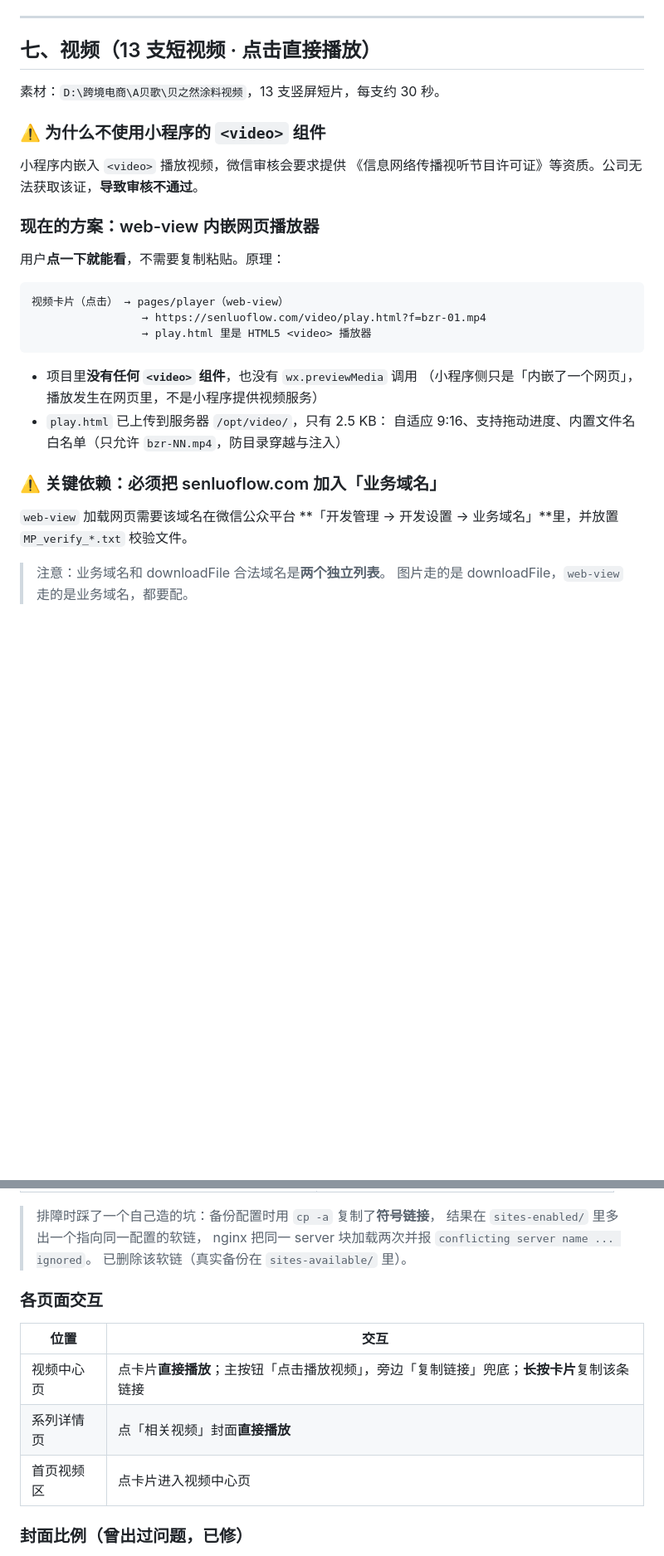
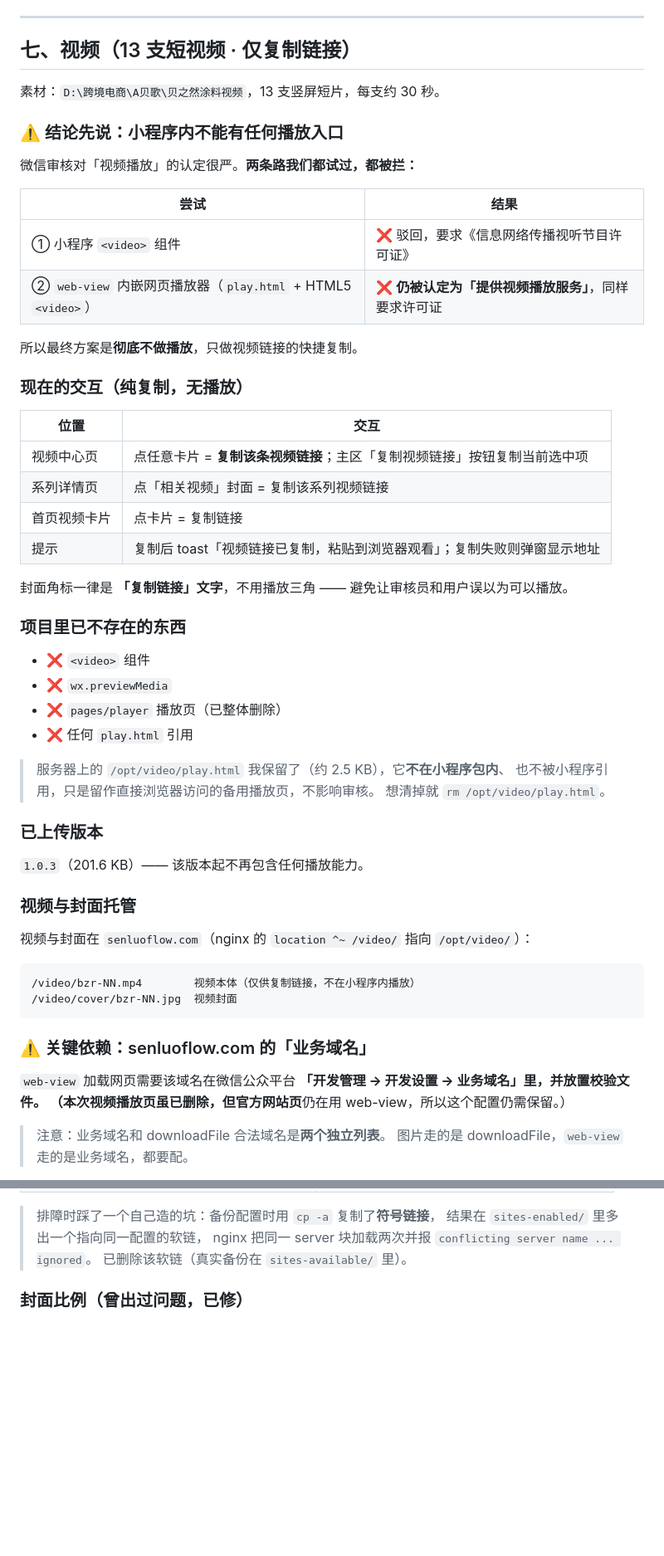
Before and after one commit to aluosen01-byte/BestLand, a Markdown page: README.md, 2 parts joined by grey strips. Shown at 83% size. Rendered like a GitHub page; blank space fills up the shorter version.

Commit message:
文档：记录「两条路都被拦」的结论，视频章节改为仅复制链接
- 明确对比：<video> 组件 与 web-view 内嵌播放器 均被认定提供视频播放服务
- 交互表改为纯复制方案（卡片点击=复制、详情页封面=复制、首页卡片=复制）
- 列出项目里已不存在的东西：video 组件、previewMedia、pages/player、play.html 引用
- 说明服务器上的 play.html 已不被引用，可删可留
- 补充已上传 1.0.3（不含播放能力）
- 修正业务域名仍必要的理由（官方网站页仍用 web-view）

````diff
--- a/README.md
+++ b/README.md
@@ -224,34 +224,61 @@ exports.main = async (event) => {
 
 ---
 
-## 七、视频（13 支短视频 · 点击直接播放）
+## 七、视频（13 支短视频 · 仅复制链接）
 
 素材：`D:\跨境电商\A贝歌\贝之然涂料视频`，13 支竖屏短片，每支约 30 秒。
 
-### ⚠️ 为什么不使用小程序的 `<video>` 组件
+### ⚠️ 结论先说：小程序内不能有任何播放入口
 
-小程序内嵌入 `<video>` 播放视频，微信审核会要求提供
-《信息网络传播视听节目许可证》等资质。公司无法获取该证，**导致审核不通过**。
+微信审核对「视频播放」的认定很严。**两条路我们都试过，都被拦：**
 
-### 现在的方案：web-view 内嵌网页播放器
+| 尝试 | 结果 |
+|---|---|
+| ① 小程序 `<video>` 组件 | ❌ 驳回，要求《信息网络传播视听节目许可证》 |
+| ② `web-view` 内嵌网页播放器（`play.html` + HTML5 `<video>`） | ❌ **仍被认定为「提供视频播放服务」**，同样要求许可证 |
 
-用户**点一下就能看**，不需要复制粘贴。原理：
+所以最终方案是**彻底不做播放**，只做视频链接的快捷复制。
+
+### 现在的交互（纯复制，无播放）
+
+| 位置 | 交互 |
+|---|---|
+| 视频中心页 | 点任意卡片 = **复制该条视频链接**；主区「复制视频链接」按钮复制当前选中项 |
+| 系列详情页 | 点「相关视频」封面 = 复制该系列视频链接 |
+| 首页视频卡片 | 点卡片 = 复制链接 |
+| 提示 | 复制后 toast「视频链接已复制，粘贴到浏览器观看」；复制失败则弹窗显示地址 |
+
+封面角标一律是 **「复制链接」文字**，不用播放三角 —— 避免让审核员和用户误以为可以播放。
+
+### 项目里已不存在的东西
+
+- ❌ `<video>` 组件
+- ❌ `wx.previewMedia`
+- ❌ `pages/player` 播放页（已整体删除）
+- ❌ 任何 `play.html` 引用
+
+> 服务器上的 `/opt/video/play.html` 我保留了（约 2.5 KB），它**不在小程序包内**、
+> 也不被小程序引用，只是留作直接浏览器访问的备用播放页，不影响审核。
+> 想清掉就 `rm /opt/video/play.html`。
+
+### 已上传版本
+
+`1.0.3`（201.6 KB）—— 该版本起不再包含任何播放能力。
+
+### 视频与封面托管
+
+视频与封面在 `senluoflow.com`（nginx 的 `location ^~ /video/` 指向 `/opt/video/`）：
 
 ```
-视频卡片（点击） → pages/player（web-view）
-                 → https://senluoflow.com/video/play.html?f=bzr-01.mp4
-                 → play.html 里是 HTML5 <video> 播放器
+/video/bzr-NN.mp4        视频本体（仅供复制链接，不在小程序内播放）
+/video/cover/bzr-NN.jpg  视频封面
 ```
 
-- 项目里**没有任何 `<video>` 组件**，也没有 `wx.previewMedia` 调用
-  （小程序侧只是「内嵌了一个网页」，播放发生在网页里，不是小程序提供视频服务）
-- `play.html` 已上传到服务器 `/opt/video/`，只有 2.5 KB：
-  自适应 9:16、支持拖动进度、内置文件名白名单（只允许 `bzr-NN.mp4`，防目录穿越与注入）
-
-### ⚠️ 关键依赖：必须把 senluoflow.com 加入「业务域名」
+### ⚠️ 关键依赖：senluoflow.com 的「业务域名」
 
 `web-view` 加载网页需要该域名在微信公众平台
-**「开发管理 → 开发设置 → 业务域名」**里，并放置 `MP_verify_*.txt` 校验文件。
+**「开发管理 → 开发设置 → 业务域名」**里，并放置校验文件。
+（本次视频播放页虽已删除，但**官方网站页**仍在用 web-view，所以这个配置仍需保留。）
 
 > 注意：业务域名和 downloadFile 合法域名是**两个独立列表**。
 > 图片走的是 downloadFile，`web-view` 走的是业务域名，都要配。
@@ -326,14 +353,6 @@ location ~ ^/[A-Za-z0-9_.-]+\.txt$ {
 > 结果在 `sites-enabled/` 里多出一个指向同一配置的软链，
 > nginx 把同一 server 块加载两次并报 `conflicting server name ... ignored`。
 > 已删除该软链（真实备份在 `sites-available/` 里）。
-
-### 各页面交互
-
-| 位置 | 交互 |
-|---|---|
-| 视频中心页 | 点卡片**直接播放**；主按钮「点击播放视频」，旁边「复制链接」兜底；**长按卡片**复制该条链接 |
-| 系列详情页 | 点「相关视频」封面**直接播放** |
-| 首页视频区 | 点卡片进入视频中心页 |
 
 ### 封面比例（曾出过问题，已修）
 
````
